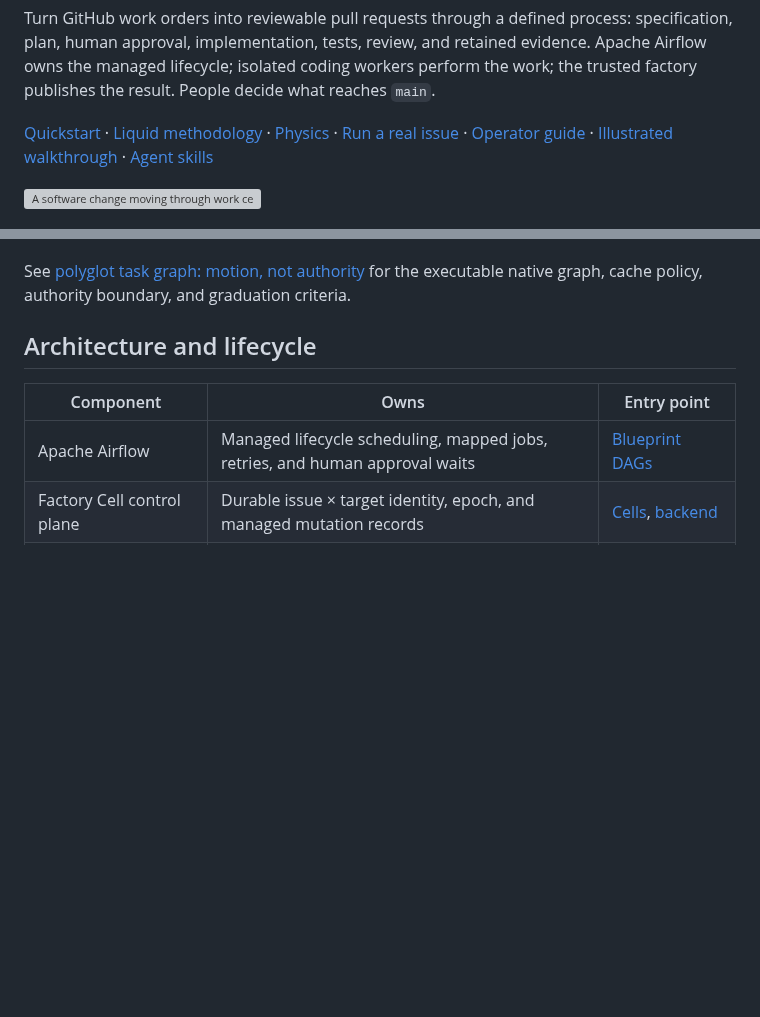
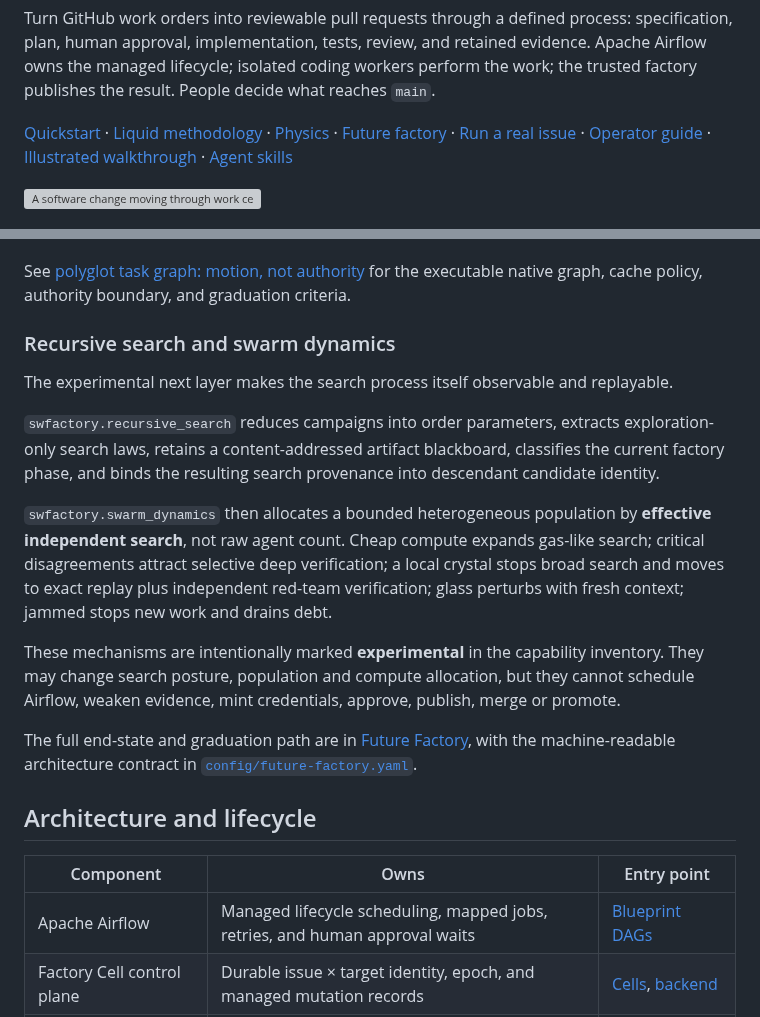
Before and after one commit to zozo123/ariflow-swfactory, a Markdown page: README.md, 2 parts joined by grey strips. Rendered like a GitHub page; blank space fills up the shorter version; grey boxes are pictures that could not be loaded.

Commit message:
docs: surface recursive Liquid factory direction

```diff
--- a/README.md
+++ b/README.md
@@ -14,7 +14,7 @@ managed lifecycle; isolated coding workers perform the work; the trusted factory
 People decide what reaches `main`.
 
 [Quickstart](#quickstart) · [Liquid methodology](#the-liquid-methodology) · [Physics](#physics-of-the-factory) ·
-[Run a real issue](#run-a-real-issue) · [Operator guide](docs/swf.md) ·
+[Future factory](docs/future-factory.md) · [Run a real issue](#run-a-real-issue) · [Operator guide](docs/swf.md) ·
 [Illustrated walkthrough](https://zozo123.github.io/ariflow-swfactory/#factory-demo) · [Agent skills](#agent-skills)
 
 ![A software change moving through work cells from issue to reviewed pull request](site/factory-line.webp)
@@ -184,6 +184,27 @@ ambiguous mutation, publish a PR, or promote a candidate.
 
 See [polyglot task graph: motion, not authority](docs/polyglot-task-graph.md) for the executable
 native graph, cache policy, authority boundary, and graduation criteria.
+
+### Recursive search and swarm dynamics
+
+The experimental next layer makes the search process itself observable and replayable.
+
+`swfactory.recursive_search` reduces campaigns into order parameters, extracts exploration-only
+search laws, retains a content-addressed artifact blackboard, classifies the current factory phase,
+and binds the resulting search provenance into descendant candidate identity.
+
+`swfactory.swarm_dynamics` then allocates a bounded heterogeneous population by **effective
+independent search**, not raw agent count. Cheap compute expands gas-like search; critical
+disagreements attract selective deep verification; a local crystal stops broad search and moves to
+exact replay plus independent red-team verification; glass perturbs with fresh context; jammed
+stops new work and drains debt.
+
+These mechanisms are intentionally marked **experimental** in the capability inventory. They may
+change search posture, population and compute allocation, but they cannot schedule Airflow, weaken
+evidence, mint credentials, approve, publish, merge or promote.
+
+The full end-state and graduation path are in [Future Factory](docs/future-factory.md), with the
+machine-readable architecture contract in [`config/future-factory.yaml`](config/future-factory.yaml).
 
 ## Architecture and lifecycle
 
```
